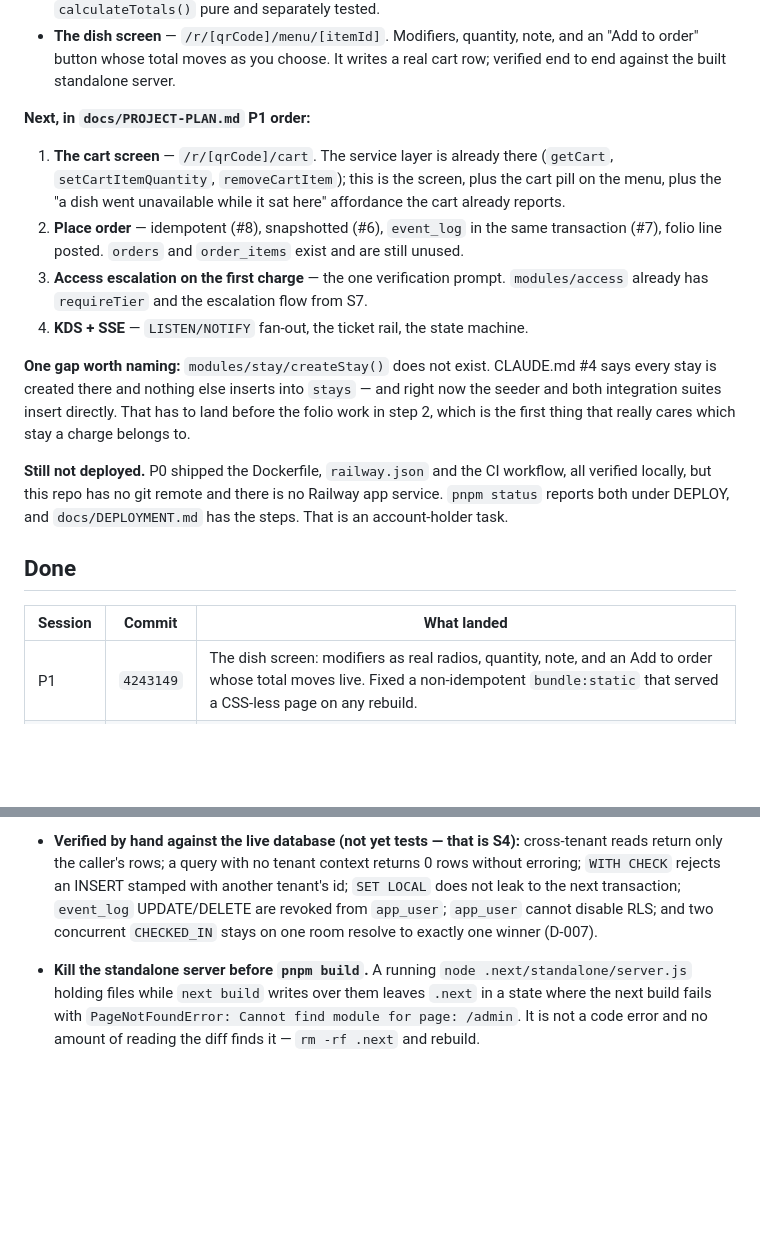
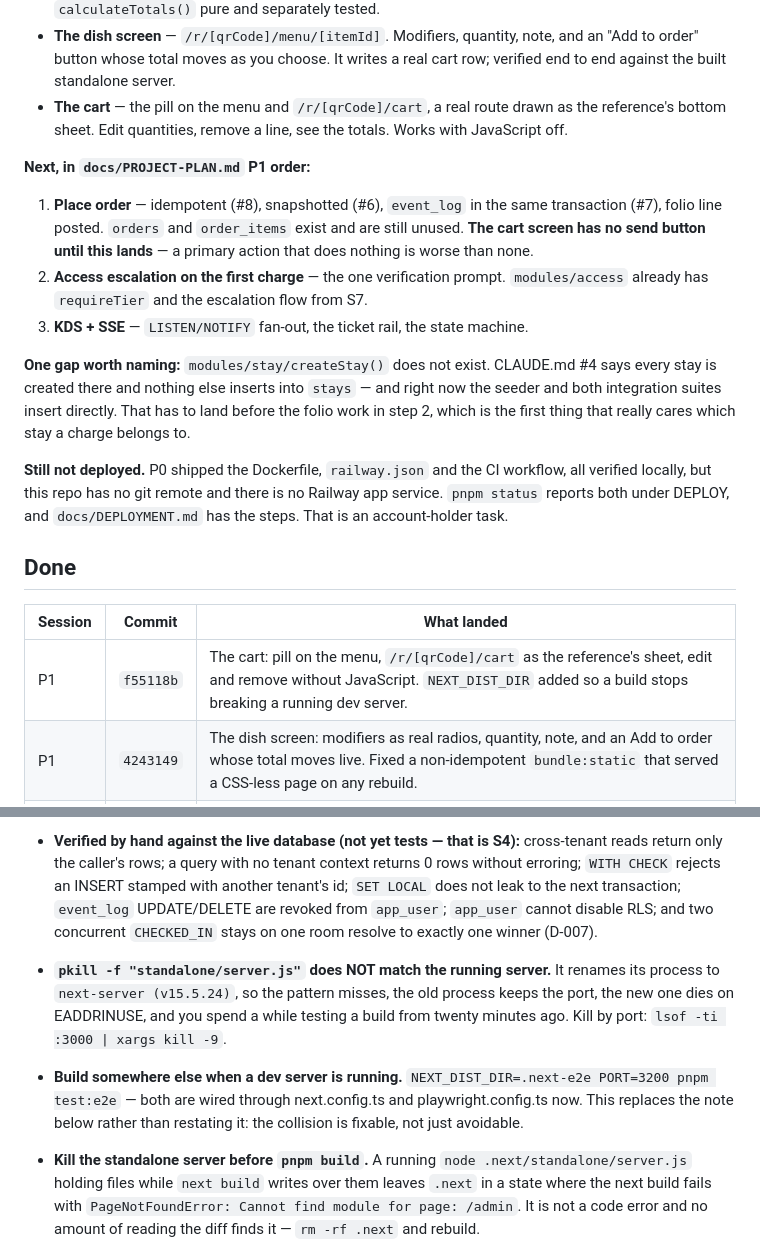
Before and after one commit to prats8m2/innstant, a Markdown page: docs/STATUS.md, 2 parts joined by grey strips. Rendered like a GitHub page; blank space fills up the shorter version.

Commit message:
docs: STATUS — the cart landed; placement is next
Co-Authored-By: Claude Opus 5 (1M context) <noreply@anthropic.com>
Claude-Session: https://claude.ai/code/session_018RpSozRpMb97eupMhyRdaM

```diff
--- a/docs/STATUS.md
+++ b/docs/STATUS.md
@@ -34,19 +34,19 @@ Done so far in P1:
 - **The dish screen** — `/r/[qrCode]/menu/[itemId]`. Modifiers, quantity, note,
   and an "Add to order" button whose total moves as you choose. It writes a real
   cart row; verified end to end against the built standalone server.
+- **The cart** — the pill on the menu and `/r/[qrCode]/cart`, a real route drawn
+  as the reference's bottom sheet. Edit quantities, remove a line, see the
+  totals. Works with JavaScript off.
 
 **Next, in `docs/PROJECT-PLAN.md` P1 order:**
 
-1. **The cart screen** — `/r/[qrCode]/cart`. The service layer is already
-   there (`getCart`, `setCartItemQuantity`, `removeCartItem`); this is the
-   screen, plus the cart pill on the menu, plus the "a dish went unavailable
-   while it sat here" affordance the cart already reports.
-2. **Place order** — idempotent (#8), snapshotted (#6), `event_log` in the same
+1. **Place order** — idempotent (#8), snapshotted (#6), `event_log` in the same
    transaction (#7), folio line posted. `orders` and `order_items` exist and
-   are still unused.
-3. **Access escalation on the first charge** — the one verification prompt.
+   are still unused. **The cart screen has no send button until this lands** —
+   a primary action that does nothing is worse than none.
+2. **Access escalation on the first charge** — the one verification prompt.
    `modules/access` already has `requireTier` and the escalation flow from S7.
-4. **KDS + SSE** — `LISTEN/NOTIFY` fan-out, the ticket rail, the state machine.
+3. **KDS + SSE** — `LISTEN/NOTIFY` fan-out, the ticket rail, the state machine.
 
 **One gap worth naming:** `modules/stay/createStay()` does not exist. CLAUDE.md
 #4 says every stay is created there and nothing else inserts into `stays` — and
@@ -63,6 +63,7 @@ Railway app service. `pnpm status` reports both under DEPLOY, and
 
 | Session | Commit | What landed |
 |---|---|---|
+| P1 | `f55118b` | The cart: pill on the menu, `/r/[qrCode]/cart` as the reference's sheet, edit and remove without JavaScript. `NEXT_DIST_DIR` added so a build stops breaking a running dev server. |
 | P1 | `4243149` | The dish screen: modifiers as real radios, quantity, note, and an Add to order whose total moves live. Fixed a non-idempotent `bundle:static` that served a CSS-less page on any rebuild. |
 | P1 | `25aba20` | The server-side cart, keyed to the stay (#10). `calculateTotals()` pure and unit-tested; live prices, not snapshots; selections re-validated server-side. |
 | P1 | `7e22932` | Modifier groups — four reusable ones seeded, `getDish()` reads a dish with its groups in one join. |
@@ -207,6 +208,15 @@ Things that cost time to rediscover.
   `app_user` cannot disable RLS; and two concurrent `CHECKED_IN` stays on one
   room resolve to exactly one winner (D-007).
 
+- **`pkill -f "standalone/server.js"` does NOT match the running server.** It
+  renames its process to `next-server (v15.5.24)`, so the pattern misses, the
+  old process keeps the port, the new one dies on EADDRINUSE, and you spend a
+  while testing a build from twenty minutes ago. Kill by port:
+  `lsof -ti :3000 | xargs kill -9`.
+- **Build somewhere else when a dev server is running.**
+  `NEXT_DIST_DIR=.next-e2e PORT=3200 pnpm test:e2e` — both are wired through
+  next.config.ts and playwright.config.ts now. This replaces the note below
+  rather than restating it: the collision is fixable, not just avoidable.
 - **Kill the standalone server before `pnpm build`.** A running
   `node .next/standalone/server.js` holding files while `next build` writes over
   them leaves `.next` in a state where the next build fails with
```
